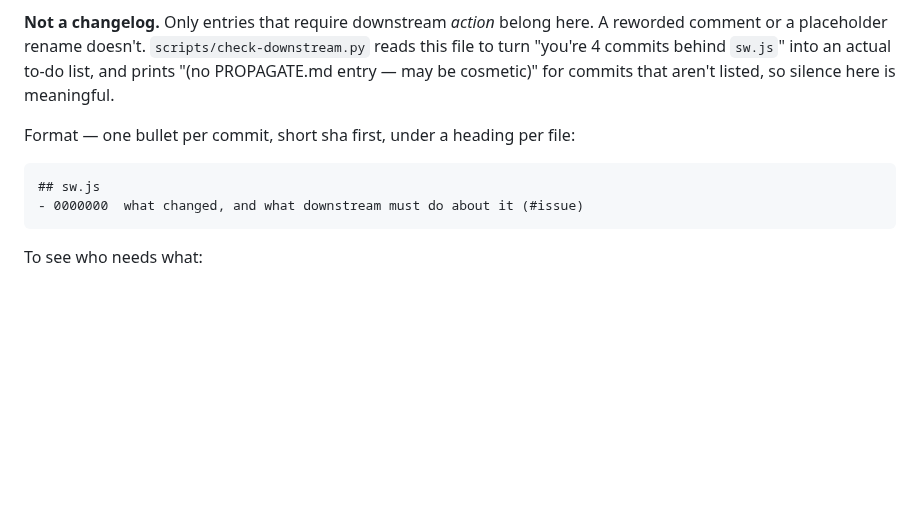
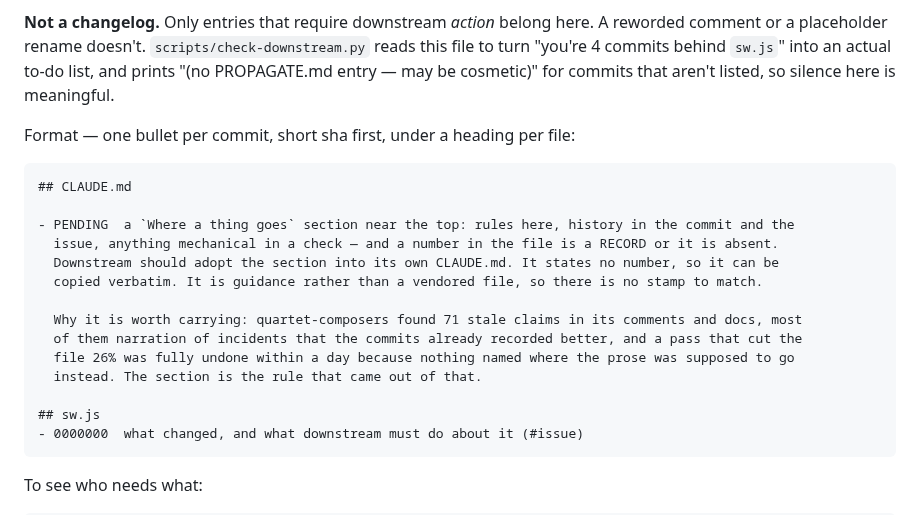
Before and after one commit to jsundram/pwa-starter, a Markdown page: PROPAGATE.md, the part around the change. GitHub-like rendering; blank space fills up the shorter version.

````diff
--- a/PROPAGATE.md
+++ b/PROPAGATE.md
@@ -12,6 +12,18 @@ cosmetic)" for commits that aren't listed, so silence here is meaningful.
 Format — one bullet per commit, short sha first, under a heading per file:
 
 ```
+## CLAUDE.md
+
+- PENDING  a `Where a thing goes` section near the top: rules here, history in the commit and the
+  issue, anything mechanical in a check — and a number in the file is a RECORD or it is absent.
+  Downstream should adopt the section into its own CLAUDE.md. It states no number, so it can be
+  copied verbatim. It is guidance rather than a vendored file, so there is no stamp to match.
+
+  Why it is worth carrying: quartet-composers found 71 stale claims in its comments and docs, most
+  of them narration of incidents that the commits already recorded better, and a pass that cut the
+  file 26% was fully undone within a day because nothing named where the prose was supposed to go
+  instead. The section is the rule that came out of that.
+
 ## sw.js
 - 0000000  what changed, and what downstream must do about it (#issue)
 ```
````
Also changed, not shown: CLAUDE.md (+25 -0 lines).
